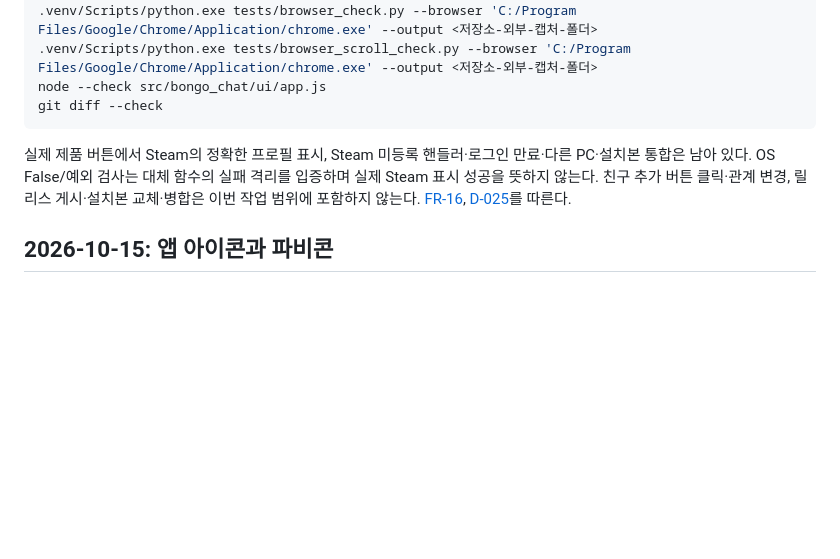
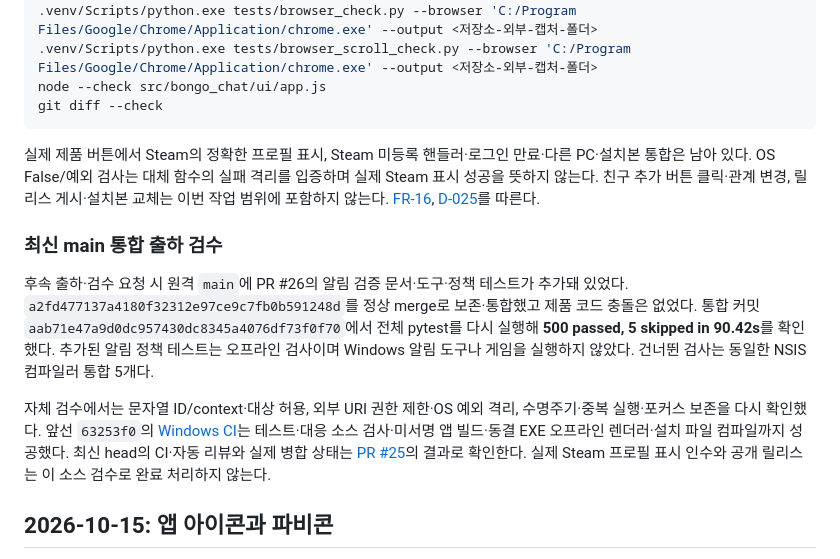
Before and after one commit to misosiruda/bongo-cat-chat, a Markdown page: docs/product-validation.md, the part around the change. GitHub-like rendering; blank space fills up the shorter version.

Commit message:
docs(profile): 최신 main 통합 출하 검증 기록

````diff
--- a/docs/product-validation.md
+++ b/docs/product-validation.md
@@ -42,7 +42,13 @@ node --check src/bongo_chat/ui/app.js
 git diff --check
 ```
 
-실제 제품 버튼에서 Steam의 정확한 프로필 표시, Steam 미등록 핸들러·로그인 만료·다른 PC·설치본 통합은 남아 있다. OS False/예외 검사는 대체 함수의 실패 격리를 입증하며 실제 Steam 표시 성공을 뜻하지 않는다. 친구 추가 버튼 클릭·관계 변경, 릴리스 게시·설치본 교체·병합은 이번 작업 범위에 포함하지 않는다. [FR-16](product-spec.md), [D-025](decisions.md#d-025-현재-로비-상대의-steam-프로필을-외부-steam-창으로-연다)를 따른다.
+실제 제품 버튼에서 Steam의 정확한 프로필 표시, Steam 미등록 핸들러·로그인 만료·다른 PC·설치본 통합은 남아 있다. OS False/예외 검사는 대체 함수의 실패 격리를 입증하며 실제 Steam 표시 성공을 뜻하지 않는다. 친구 추가 버튼 클릭·관계 변경, 릴리스 게시·설치본 교체는 이번 작업 범위에 포함하지 않는다. [FR-16](product-spec.md), [D-025](decisions.md#d-025-현재-로비-상대의-steam-프로필을-외부-steam-창으로-연다)를 따른다.
+
+### 최신 main 통합 출하 검수
+
+후속 출하·검수 요청 시 원격 `main`에 PR #26의 알림 검증 문서·도구·정책 테스트가 추가돼 있었다. `a2fd477137a4180f32312e97ce9c7fb0b591248d`를 정상 merge로 보존·통합했고 제품 코드 충돌은 없었다. 통합 커밋 `aab71e47a9d0dc957430dc8345a4076df73f0f70`에서 전체 pytest를 다시 실행해 **500 passed, 5 skipped in 90.42s**를 확인했다. 추가된 알림 정책 테스트는 오프라인 검사이며 Windows 알림 도구나 게임을 실행하지 않았다. 건너뛴 검사는 동일한 NSIS 컴파일러 통합 5개다.
+
+자체 검수에서는 문자열 ID/context·대상 허용, 외부 URI 권한 제한·OS 예외 격리, 수명주기·중복 실행·포커스 보존을 다시 확인했다. 앞선 `63253f0`의 [Windows CI](https://github.com/misosiruda/bongo-cat-chat/actions/runs/38852585261)는 테스트·대응 소스 검사·미서명 앱 빌드·동결 EXE 오프라인 렌더러·설치 파일 컴파일까지 성공했다. 최신 head의 CI·자동 리뷰와 실제 병합 상태는 [PR #25](https://github.com/misosiruda/bongo-cat-chat/pull/25)의 결과로 확인한다. 실제 Steam 프로필 표시 인수와 공개 릴리스는 이 소스 검수로 완료 처리하지 않는다.
 
 ## 2026-10-15: 앱 아이콘과 파비콘
 
````
